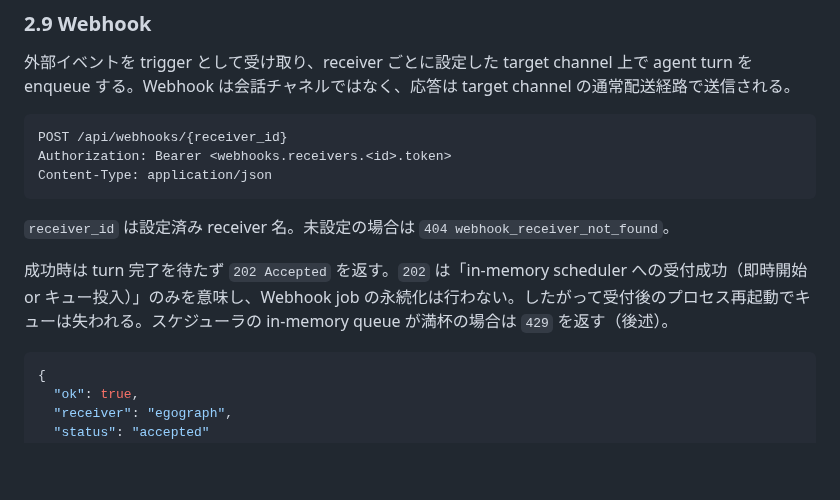
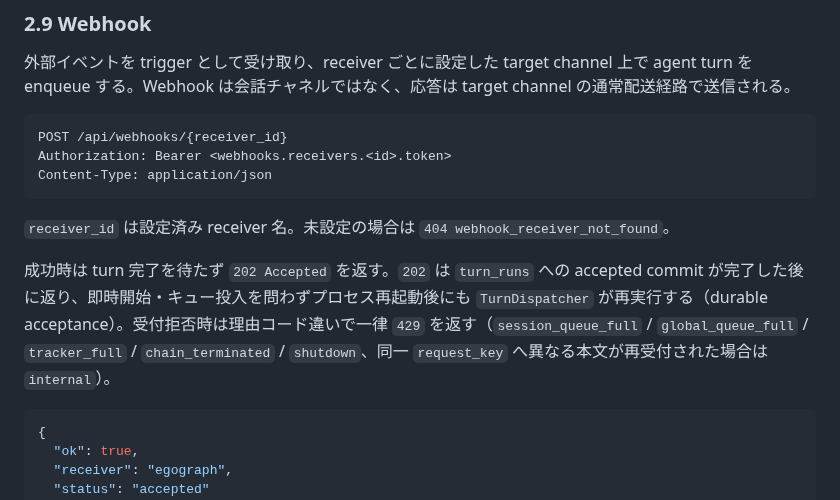
Before and after one commit to endo-ly/egopulse, a Markdown page: docs/api.md, the part around the change. GitHub-like rendering; blank space fills up the shorter version.

````diff
--- a/docs/api.md
+++ b/docs/api.md
@@ -613,7 +613,7 @@ Content-Type: application/json
 
 `receiver_id` は設定済み receiver 名。未設定の場合は `404 webhook_receiver_not_found`。
 
-成功時は turn 完了を待たず `202 Accepted` を返す。`202` は「in-memory scheduler への受付成功（即時開始 or キュー投入）」のみを意味し、Webhook job の永続化は行わない。したがって受付後のプロセス再起動でキューは失われる。スケジューラの in-memory queue が満杯の場合は `429` を返す（後述）。
+成功時は turn 完了を待たず `202 Accepted` を返す。`202` は `turn_runs` への accepted commit が完了した後に返り、即時開始・キュー投入を問わずプロセス再起動後にも `TurnDispatcher` が再実行する（durable acceptance）。受付拒否時は理由コード違いで一律 `429` を返す（`session_queue_full` / `global_queue_full` / `tracker_full` / `chain_terminated` / `shutdown`、同一 `request_key` へ異なる本文が再受付された場合は `internal`）。
 
 ```json
 {
````
Also changed, not shown: docs/db.md (+16 -0 lines), docs/session-lifecycle.md (+1 -1 lines).
